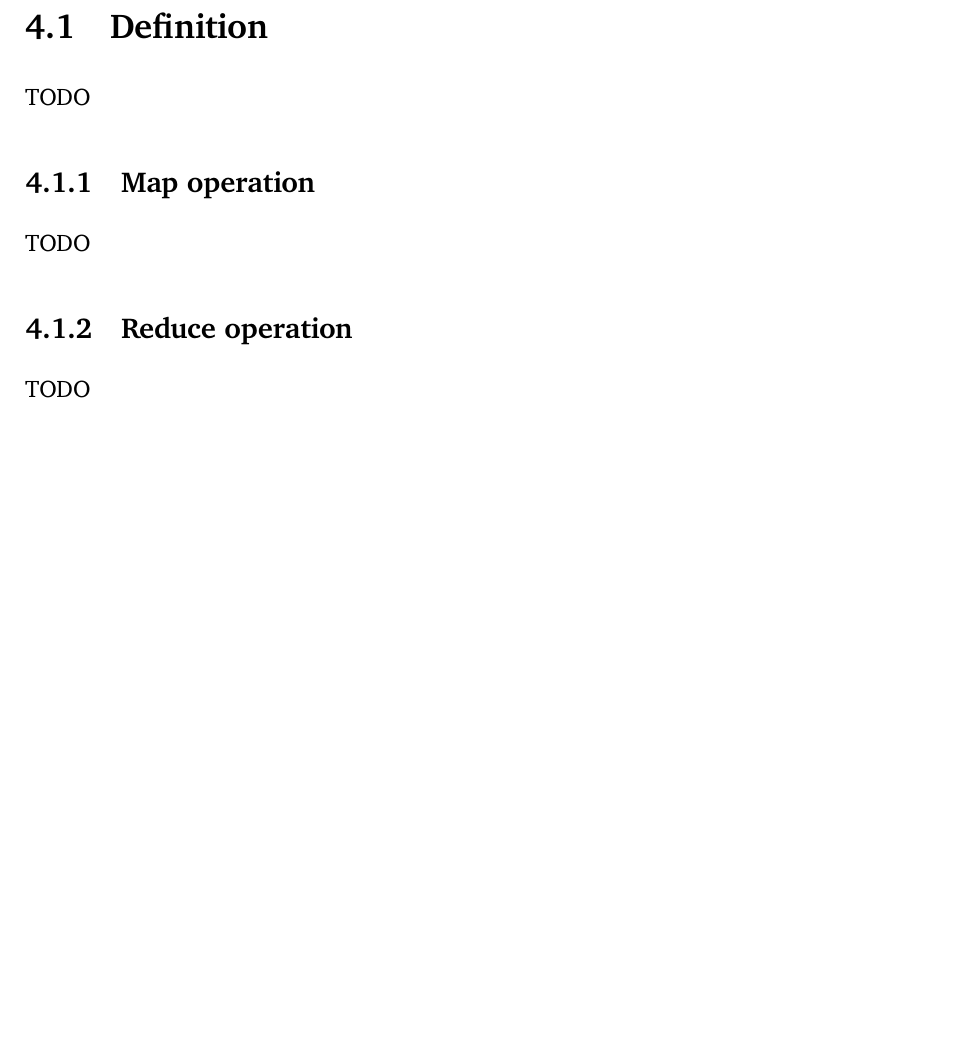
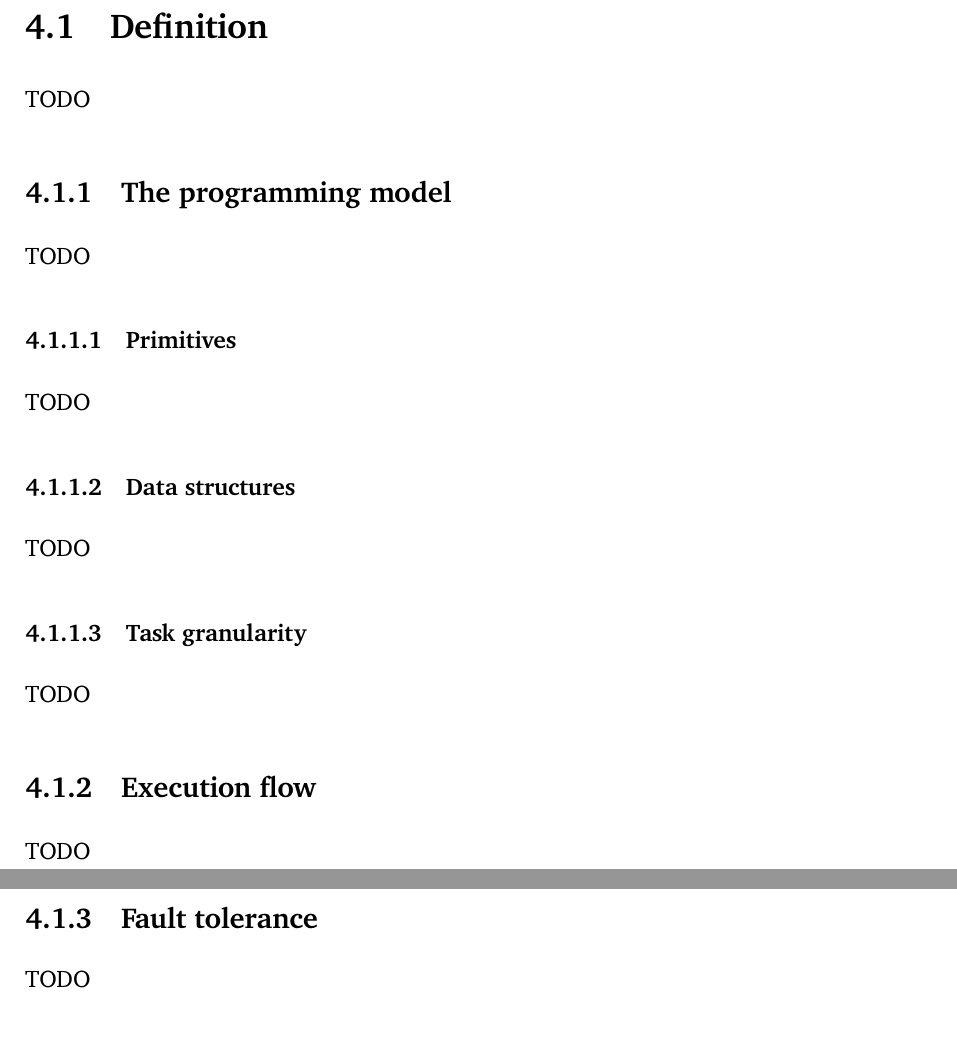
Before and after one commit to Tale152/master-thesis, a LaTeX thesis (main.tex, which reads document/chapters/chapter_4/sections/1_definition.tex): part of page 47 of 49 before the commit and two parts of pages 47 and 48 of 50 after it, the two joined at a grey line, cut so that both start at the same text, the shorter picture padded with empty space. Compiled offline with pdfLaTeX.

Commit message:
redefined 4.1 structure

```diff
--- a/document/chapters/chapter_4/sections/1_definition.tex
+++ b/document/chapters/chapter_4/sections/1_definition.tex
@@ -1,8 +1,20 @@
 \section{Definition}
 TODO
 
-\subsection{Map operation}
+\subsection{The programming model}
 TODO
 
-\subsection{Reduce operation}
+\subsubsection{Primitives}
 TODO
+
+\subsubsection{Data structures}
+TODO
+
+\subsubsection{Task granularity}
+TODO
+
+\subsection{Execution flow}
+TODO
+
+\subsection{Fault tolerance}
+TODO
```
